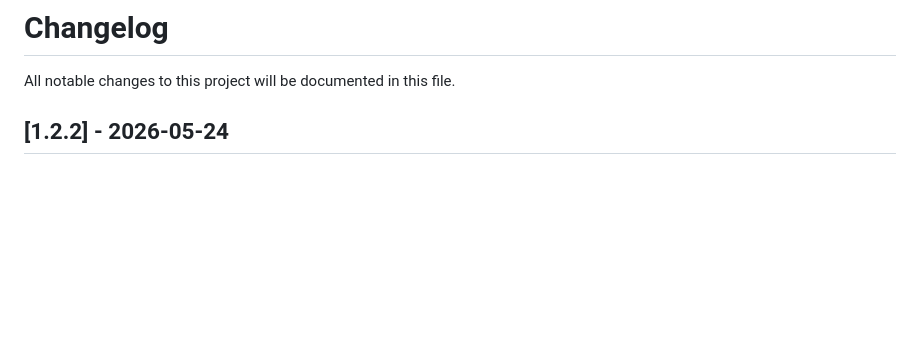
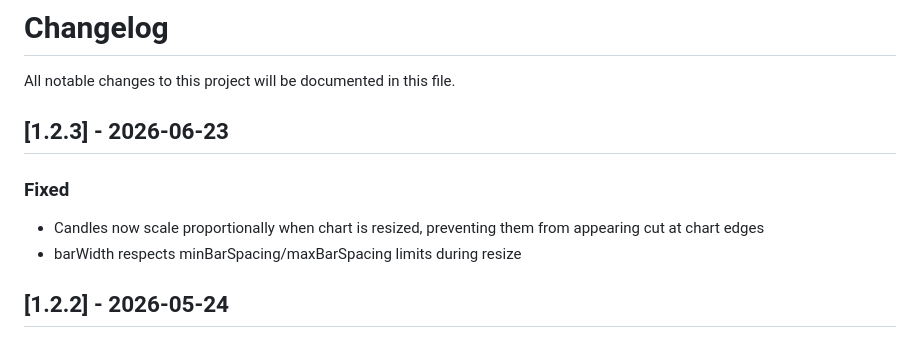
Before and after one commit to AxonWatch/axon-charts, a Markdown page: CHANGELOG.md, the part around the change. Rendered like a GitHub page; blank space fills up the shorter version.

Commit message:
docs: update CHANGELOG for v1.2.3

```diff
--- a/CHANGELOG.md
+++ b/CHANGELOG.md
@@ -1,6 +1,12 @@
 # Changelog
 
 All notable changes to this project will be documented in this file.
+
+## [1.2.3] - 2026-06-23
+
+### Fixed
+- Candles now scale proportionally when chart is resized, preventing them from appearing cut at chart edges
+- barWidth respects minBarSpacing/maxBarSpacing limits during resize
 
 ## [1.2.2] - 2026-05-24
 
```
